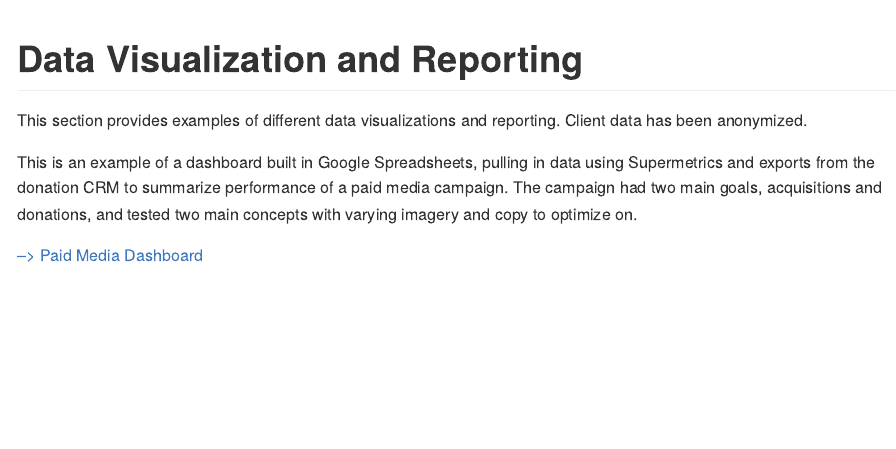
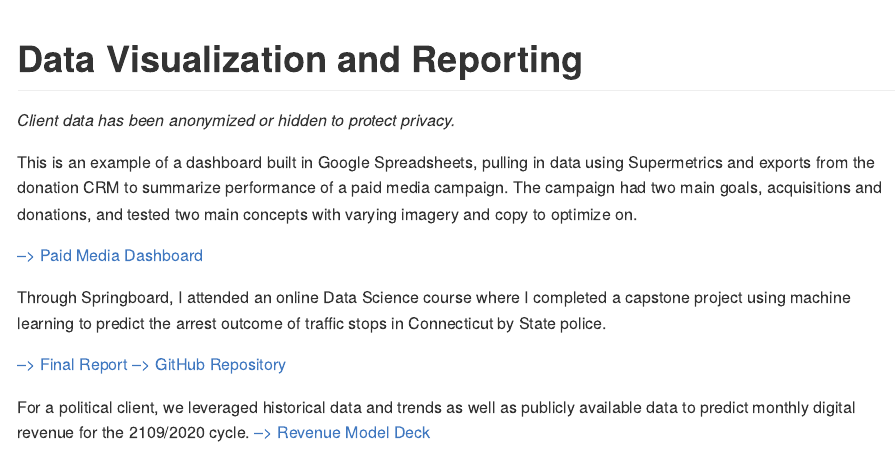
Before and after one commit to paigewil/Portfolio, an R Markdown document (data_visualization_and_reporting.Rmd): the page in a window 1100 px wide, from its top. Rendered offline with R 4.5, knitr and Pandoc, with nearby package versions.

Commit message:
Adding another report example

```diff
--- a/data_visualization_and_reporting.Rmd
+++ b/data_visualization_and_reporting.Rmd
@@ -3,8 +3,18 @@ title: "Data Visualization and Reporting"
 output: rmarkdown::github_document
 ---
 
-This section provides examples of different data visualizations and reporting. Client data has been anonymized.
+_Client data has been anonymized or hidden to protect privacy._
 
 This is an example of a dashboard built in Google Spreadsheets, pulling in data using Supermetrics and exports from the donation CRM to summarize performance of a paid media campaign. The campaign had two main goals, acquisitions and donations, and tested two main concepts with varying imagery and copy to optimize on.
 
 [--> Paid Media Dashboard](https://docs.google.com/spreadsheets/d/1Jit_Ip4tqt-7EfhfK8bPAFtaA8qvpYjvXkn-yhaQF-E/edit#gid=0)
+
+
+Through Springboard, I attended an online Data Science course where I completed a capstone project using machine learning to predict the arrest outcome of traffic stops in Connecticut by State police.
+
+[--> Final Report](https://github.com/paigewil/capstone/blob/master/capstone_report.md)
+[--> GitHub Repository](https://github.com/paigewil/capstone)
+
+
+For a political client, we leveraged historical data and trends as well as publicly available data to predict monthly digital revenue for the 2109/2020 cycle.
+[--> Revenue Model Deck](https://docs.google.com/presentation/d/17xb8Kb3RoW0H9t41NTxNRL_ogRnjvBrq8cJZpeWqXvY/edit#slide=id.g55a4fa6c56_0_3)
```
Also changed, not shown: README.md.
